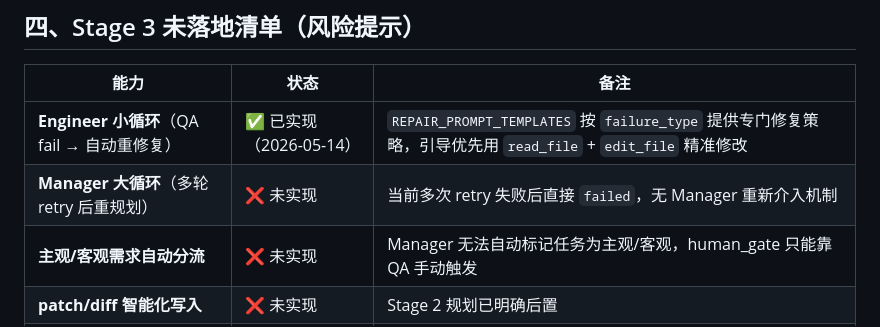
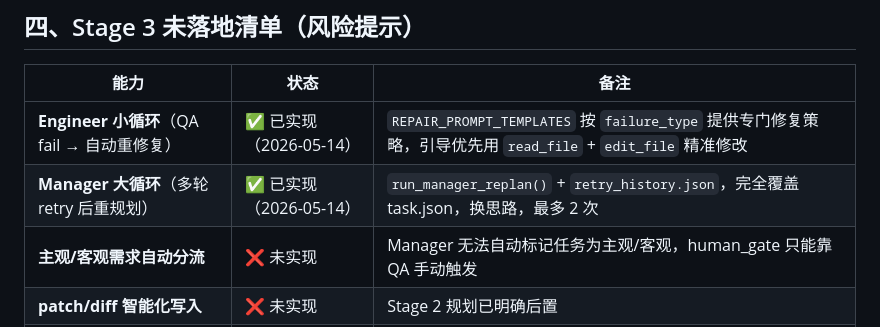
Before and after one commit to Idiot-Alex/looper, a Markdown page: docs/stage2_completion_report.md, the part around the change. GitHub-like rendering.

Commit message:
docs: update completion report + sprint guide - Manager 大循环 ✅

```diff
--- a/docs/stage2_completion_report.md
+++ b/docs/stage2_completion_report.md
@@ -120,7 +120,7 @@ Git 快照: deb78aa
 | 能力 | 状态 | 备注 |
 |------|------|------|
 | **Engineer 小循环**（QA fail → 自动重修复） | ✅ 已实现（2026-05-14）| `REPAIR_PROMPT_TEMPLATES` 按 `failure_type` 提供专门修复策略，引导优先用 `read_file` + `edit_file` 精准修改 |
-| **Manager 大循环**（多轮 retry 后重规划） | ❌ 未实现 | 当前多次 retry 失败后直接 `failed`，无 Manager 重新介入机制 |
+| **Manager 大循环**（多轮 retry 后重规划） | ✅ 已实现（2026-05-14）| `run_manager_replan()` + `retry_history.json`，完全覆盖 task.json，换思路，最多 2 次 |
 | **主观/客观需求自动分流** | ❌ 未实现 | Manager 无法自动标记任务为主观/客观，human_gate 只能靠 QA 手动触发 |
 | **patch/diff 智能化写入** | ❌ 未实现 | Stage 2 规划已明确后置 |
 | **模型降级/升级策略** | ❌ 未实现 | Stage 2 P2 规划 |
```
